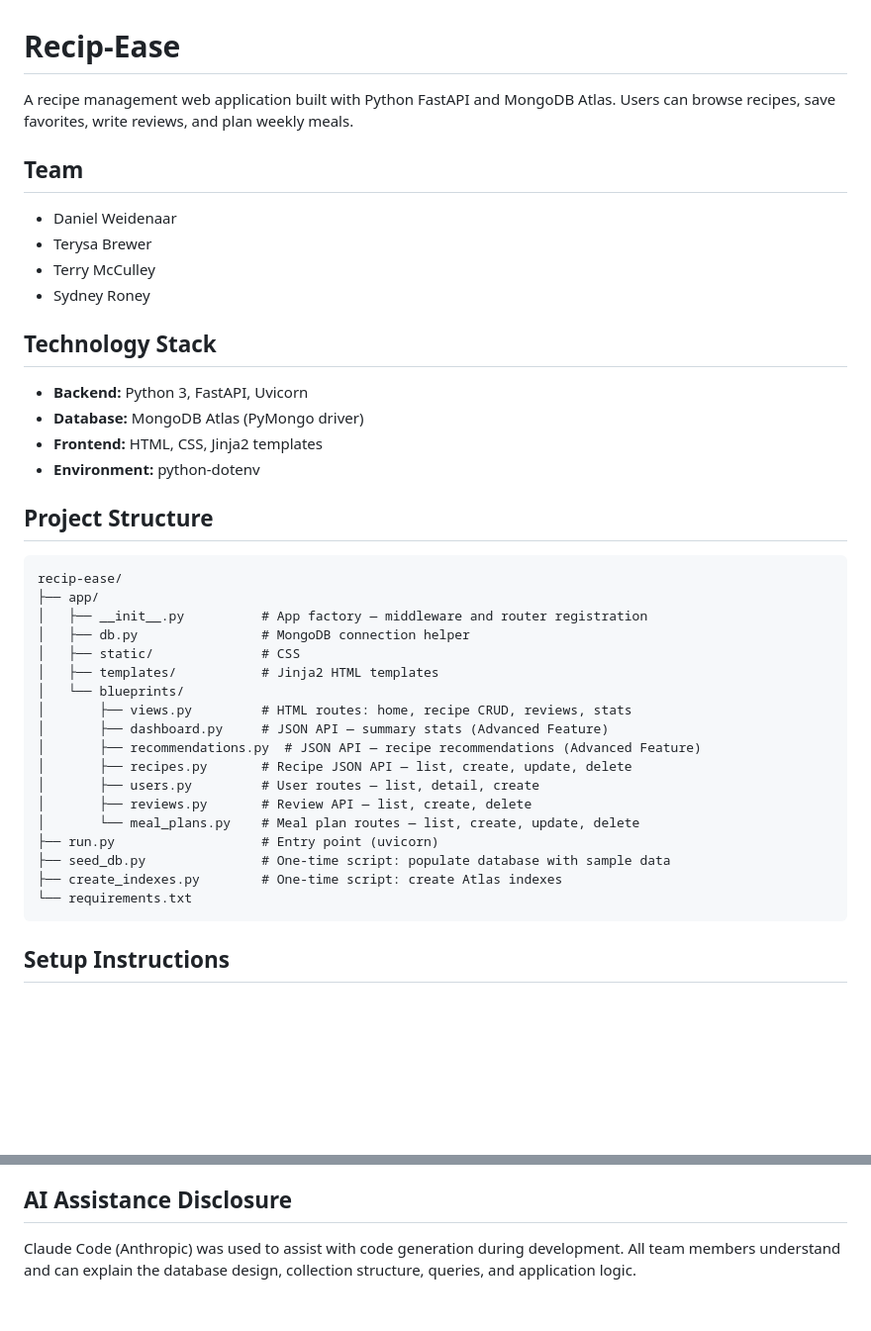
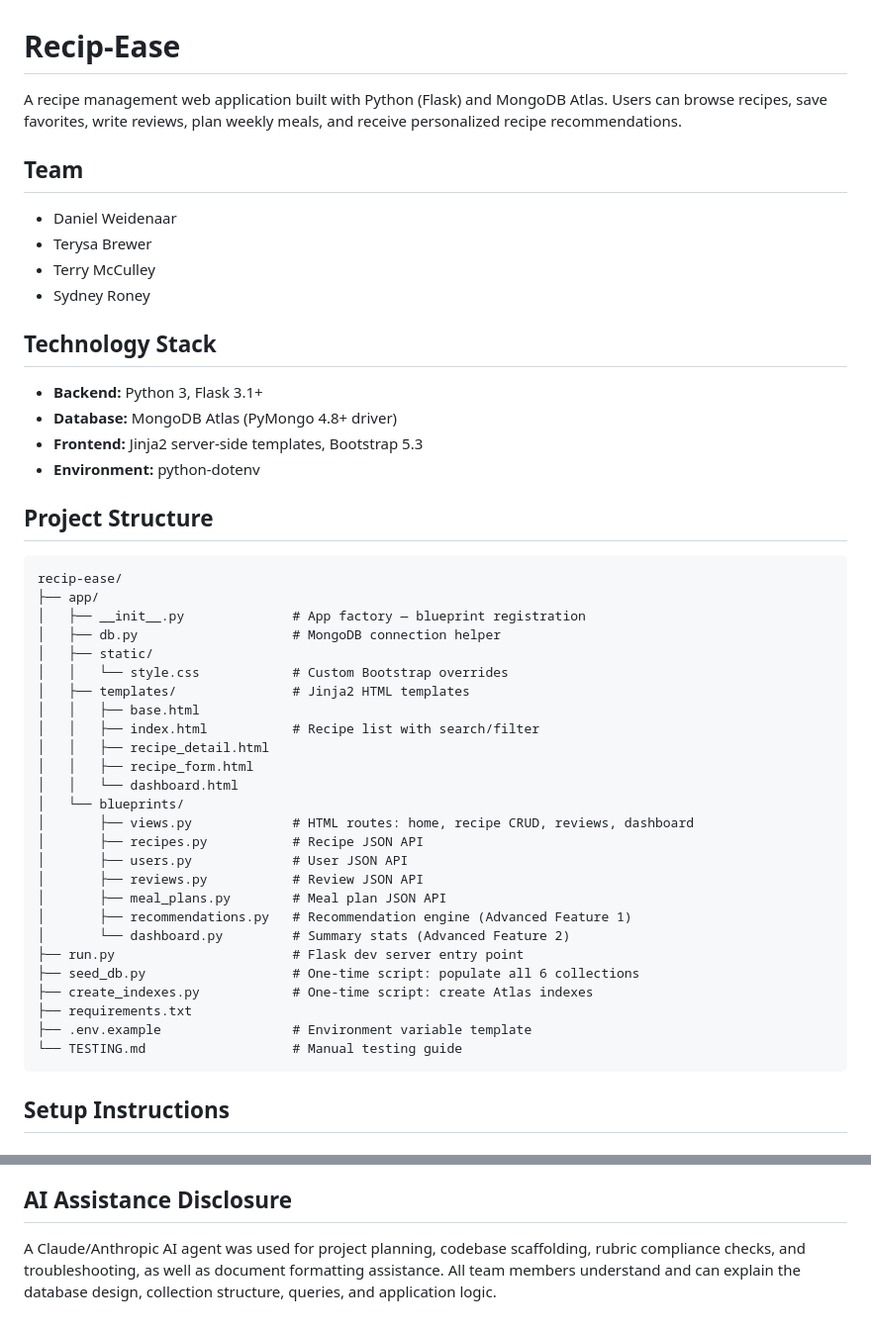
Before and after one commit to skaliwaag/Recip-Ease, a Markdown page: README.md, 2 parts joined by grey strips. Shown at 99% size. GitHub-like rendering; blank space fills up the shorter version.

````diff
--- a/README.md
+++ b/README.md
@@ -1,6 +1,6 @@
 # Recip-Ease
 
-A recipe management web application built with Python FastAPI and MongoDB Atlas. Users can browse recipes, save favorites, write reviews, and plan weekly meals.
+A recipe management web application built with Python (Flask) and MongoDB Atlas. Users can browse recipes, save favorites, write reviews, plan weekly meals, and receive personalized recipe recommendations.
 
 ## Team
 
@@ -11,9 +11,9 @@ A recipe management web application built with Python FastAPI and MongoDB Atlas.
 
 ## Technology Stack
 
-- **Backend:** Python 3, FastAPI, Uvicorn
-- **Database:** MongoDB Atlas (PyMongo driver)
-- **Frontend:** HTML, CSS, Jinja2 templates
+- **Backend:** Python 3, Flask 3.1+
+- **Database:** MongoDB Atlas (PyMongo 4.8+ driver)
+- **Frontend:** Jinja2 server-side templates, Bootstrap 5.3
 - **Environment:** python-dotenv
 
 ## Project Structure
@@ -21,22 +21,30 @@ A recipe management web application built with Python FastAPI and MongoDB Atlas.
 ```
 recip-ease/
 ├── app/
-│   ├── __init__.py          # App factory — middleware and router registration
-│   ├── db.py                # MongoDB connection helper
-│   ├── static/              # CSS
-│   ├── templates/           # Jinja2 HTML templates
+│   ├── __init__.py              # App factory — blueprint registration
+│   ├── db.py                    # MongoDB connection helper
+│   ├── static/
+│   │   └── style.css            # Custom Bootstrap overrides
+│   ├── templates/               # Jinja2 HTML templates
+│   │   ├── base.html
+│   │   ├── index.html           # Recipe list with search/filter
+│   │   ├── recipe_detail.html
+│   │   ├── recipe_form.html
+│   │   └── dashboard.html
 │   └── blueprints/
-│       ├── views.py         # HTML routes: home, recipe CRUD, reviews, stats
-│       ├── dashboard.py     # JSON API — summary stats (Advanced Feature)
-│       ├── recommendations.py  # JSON API — recipe recommendations (Advanced Feature)
-│       ├── recipes.py       # Recipe JSON API — list, create, update, delete
-│       ├── users.py         # User routes — list, detail, create
-│       ├── reviews.py       # Review API — list, create, delete
-│       └── meal_plans.py    # Meal plan routes — list, create, update, delete
-├── run.py                   # Entry point (uvicorn)
-├── seed_db.py               # One-time script: populate database with sample data
-├── create_indexes.py        # One-time script: create Atlas indexes
-└── requirements.txt
+│       ├── views.py             # HTML routes: home, recipe CRUD, reviews, dashboard
+│       ├── recipes.py           # Recipe JSON API
+│       ├── users.py             # User JSON API
+│       ├── reviews.py           # Review JSON API
+│       ├── meal_plans.py        # Meal plan JSON API
+│       ├── recommendations.py   # Recommendation engine (Advanced Feature 1)
+│       └── dashboard.py         # Summary stats (Advanced Feature 2)
+├── run.py                       # Flask dev server entry point
+├── seed_db.py                   # One-time script: populate all 6 collections
+├── create_indexes.py            # One-time script: create Atlas indexes
+├── requirements.txt
+├── .env.example                 # Environment variable template
+└── TESTING.md                   # Manual testing guide
 ```
 
 ## Setup Instructions
@@ -170,4 +222,4 @@ Each statistic uses a separate aggregation pipeline with `$group`, `$lookup`, `$
 
 ## AI Assistance Disclosure
 
-Claude Code (Anthropic) was used to assist with code generation during development. All team members understand and can explain the database design, collection structure, queries, and application logic.
+A Claude/Anthropic AI agent was used for project planning, codebase scaffolding, rubric compliance checks, and troubleshooting, as well as document formatting assistance. All team members understand and can explain the database design, collection structure, queries, and application logic.
````
Also changed, not shown: other parts of README.md (+78 -34 lines).
